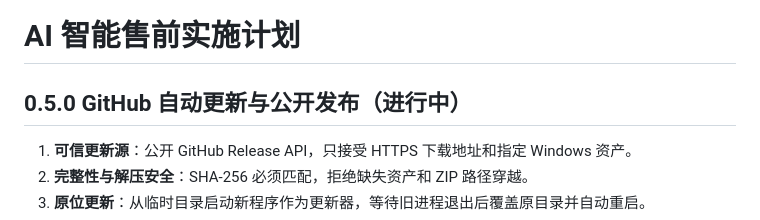
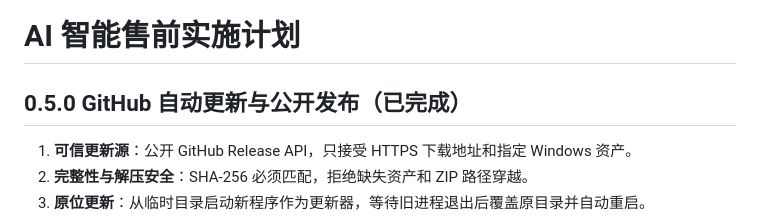
Before and after one commit to kobong1965/ai-customer-service, a Markdown page: tasks/plan.md, the part around the change. Drawn GitHub-style.

```diff
--- a/tasks/plan.md
+++ b/tasks/plan.md
@@ -1,6 +1,6 @@
 # AI 智能售前实施计划
 
-## 0.5.0 GitHub 自动更新与公开发布（进行中）
+## 0.5.0 GitHub 自动更新与公开发布（已完成）
 
 1. **可信更新源**：公开 GitHub Release API，只接受 HTTPS 下载地址和指定 Windows 资产。
 2. **完整性与解压安全**：SHA-256 必须匹配，拒绝缺失资产和 ZIP 路径穿越。
```
Also changed, not shown: docs/V0.5-github-update-report.md (added, +34 -0 lines), tasks/todo.md (+8 -8 lines).
